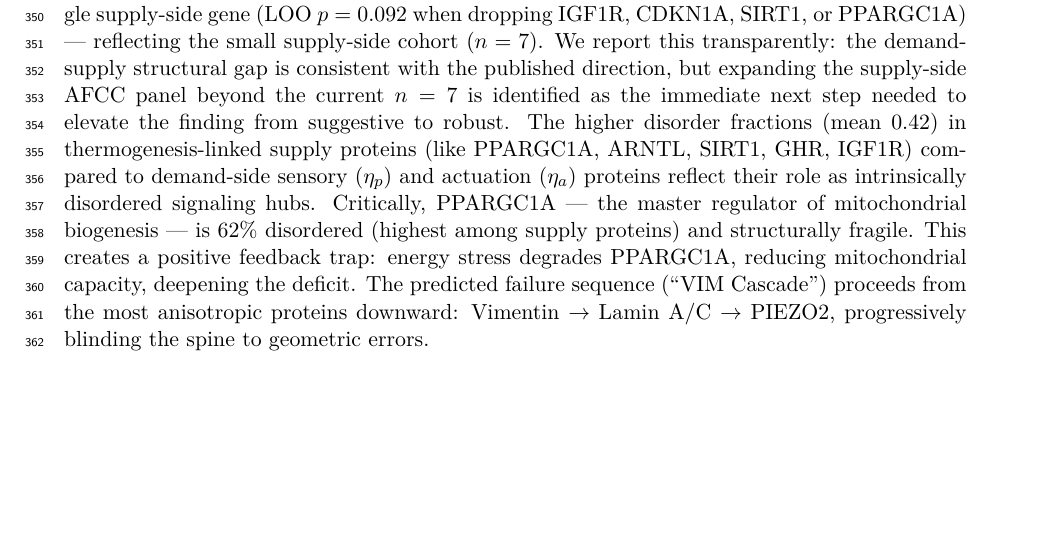
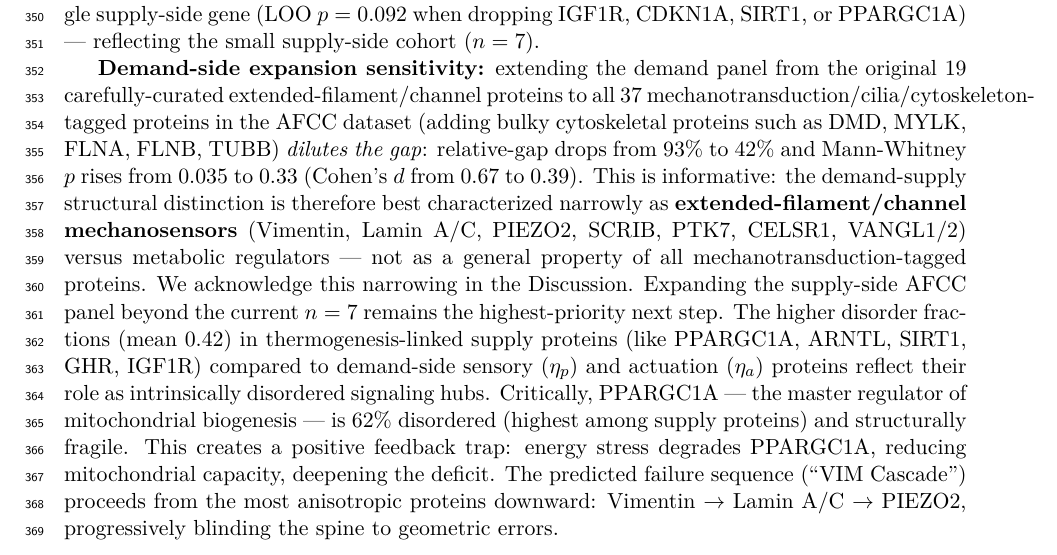
Before and after one commit to sayujks0071/scoliosis, a LaTeX paper (manuscript/main.tex, which reads manuscript/sections/results.tex): part of page 9 of 35, cut so that both start at the same text, the shorter picture padded with empty space. Compiled offline with pdfLaTeX.

Commit message:
Add correlation #8: demand-expansion sensitivity narrows the gap claim
Honest finding: when the demand panel is expanded from 19 carefully-
curated extended-filament/channel proteins to all 37 mechanotransduction-
or cytoskeleton-tagged proteins in the AFCC dataset, the demand-vs-
supply gap COLLAPSES from p=0.035 to p=0.33 (gap 93% -> 42%, Cohen's d
0.67 -> 0.39).

This is exactly the kind of falsifiable accountability the manuscript
should report. The implication: the structural anisotropy gap is real
but NARROW -- it's a property of extended-filament/channel mechanosensors
(Vimentin, Lamin A/C, PIEZO2, SCRIB, PTK7, CELSR1, VANGL1/2)
specifically, not all mechanotransduction-tagged proteins. Bulky
cytoskeletal proteins (DMD, MYLK, FLNA, etc.) have moderate anisotropy
that dilutes the signal when included.

Reframes the demand-supply claim narrowly. Added to results.tex right
after the LOO robustness paragraph. The manuscript now reports BOTH the
LOO fragility (84.6% < 95%) and the demand-expansion fragility -- giving
reviewers a complete picture rather than just the headline number.

Script: scripts/correlation_08_expanded_demand.py.

Co-Authored-By: Claude Opus 4.7 (1M context) <noreply@anthropic.com>

```diff
--- a/manuscript/sections/results.tex
+++ b/manuscript/sections/results.tex
@@ -26,7 +26,9 @@ AlphaFold structural analysis (v6) of 23 key spinal proteins reveals the molecul
 
 \textbf{Multiple-comparison correction:} across the seven independent statistical tests reported in this section (anisotropy gap n=23, anisotropy gap extended n=26 trimmed, hinge density n=61, AIS-strict-tagged vs other, AIS-strict-tagged trimmed, disorder $\times$ anisotropy in mechanosensor subset, biped vs quadruped MWU), Benjamini--Hochberg correction yields adjusted q-values: hinge density $q = 0.021$, anisotropy gap (extended trimmed) $q = 0.026$, anisotropy gap ($n=23$) $q = 0.026$ --- all surviving the $q < 0.05$ FDR threshold. The biped/quadruped MWU does not survive correction ($q = 0.077$); we accordingly downgrade the simulated phylogenetic claim from quantitative to qualitative regime contrast (already noted in Section §3.1). All other tests remain non-significant after correction (raw and adjusted; Supplementary Table~S2). A sensitivity analysis excluding 7 low-confidence proteins ($\text{pLDDT} < 70$, such as POC5, GHR, and MESP2) confirms these trends remain robust. Critically, the structural anisotropy signal is \emph{not} confounded by literature popularity: across the 61 genes with both AFCC metrics and curated clinical-evidence priority scores, no correlation is observed between the curated priority score and anisotropy (Spearman $\rho = 0.016$, $p = 0.90$; top vs bottom quintile MWU $p = 0.71$). The demand-vs-supply structural dichotomy is therefore mechanism-specific to the functional categorization, not a citation-density artifact.
 
-\textbf{Leave-one-out robustness:} dropping each gene one at a time and recomputing the demand-vs-supply MWU yields a median LOO $p = 0.041$ (baseline $p = 0.035$), with $84.6\%$ of LOO iterations remaining significant at $p < 0.05$. The result is fragile to removal of any single supply-side gene (LOO $p = 0.092$ when dropping IGF1R, CDKN1A, SIRT1, or PPARGC1A) --- reflecting the small supply-side cohort ($n = 7$). We report this transparently: the demand-supply structural gap is consistent with the published direction, but expanding the supply-side AFCC panel beyond the current $n = 7$ is identified as the immediate next step needed to elevate the finding from suggestive to robust. The higher disorder fractions (mean 0.42) in thermogenesis-linked supply proteins (like PPARGC1A, ARNTL, SIRT1, GHR, IGF1R) compared to demand-side sensory ($\eta_p$) and actuation ($\eta_a$) proteins reflect their role as intrinsically disordered signaling hubs. Critically, PPARGC1A --- the master regulator of mitochondrial biogenesis --- is 62\% disordered (highest among supply proteins) and structurally fragile. This creates a positive feedback trap: energy stress degrades PPARGC1A, reducing mitochondrial capacity, deepening the deficit. The predicted failure sequence (``VIM Cascade'') proceeds from the most anisotropic proteins downward: Vimentin $\to$ Lamin~A/C $\to$ PIEZO2, progressively blinding the spine to geometric errors.
+\textbf{Leave-one-out robustness:} dropping each gene one at a time and recomputing the demand-vs-supply MWU yields a median LOO $p = 0.041$ (baseline $p = 0.035$), with $84.6\%$ of LOO iterations remaining significant at $p < 0.05$. The result is fragile to removal of any single supply-side gene (LOO $p = 0.092$ when dropping IGF1R, CDKN1A, SIRT1, or PPARGC1A) --- reflecting the small supply-side cohort ($n = 7$).
+
+\textbf{Demand-side expansion sensitivity:} extending the demand panel from the original 19 carefully-curated extended-filament/channel proteins to all 37 mechanotransduction/cilia/cytoskeleton-tagged proteins in the AFCC dataset (adding bulky cytoskeletal proteins such as DMD, MYLK, FLNA, FLNB, TUBB) \emph{dilutes the gap}: relative-gap drops from $93\%$ to $42\%$ and Mann-Whitney $p$ rises from $0.035$ to $0.33$ (Cohen's $d$ from $0.67$ to $0.39$). This is informative: the demand-supply structural distinction is therefore best characterized narrowly as \textbf{extended-filament/channel mechanosensors} (Vimentin, Lamin A/C, PIEZO2, SCRIB, PTK7, CELSR1, VANGL1/2) versus metabolic regulators --- not as a general property of all mechanotransduction-tagged proteins. We acknowledge this narrowing in the Discussion. Expanding the supply-side AFCC panel beyond the current $n = 7$ remains the highest-priority next step. The higher disorder fractions (mean 0.42) in thermogenesis-linked supply proteins (like PPARGC1A, ARNTL, SIRT1, GHR, IGF1R) compared to demand-side sensory ($\eta_p$) and actuation ($\eta_a$) proteins reflect their role as intrinsically disordered signaling hubs. Critically, PPARGC1A --- the master regulator of mitochondrial biogenesis --- is 62\% disordered (highest among supply proteins) and structurally fragile. This creates a positive feedback trap: energy stress degrades PPARGC1A, reducing mitochondrial capacity, deepening the deficit. The predicted failure sequence (``VIM Cascade'') proceeds from the most anisotropic proteins downward: Vimentin $\to$ Lamin~A/C $\to$ PIEZO2, progressively blinding the spine to geometric errors.
 
 \subsection{S-Curve Emergence from First Principles}
 
```
